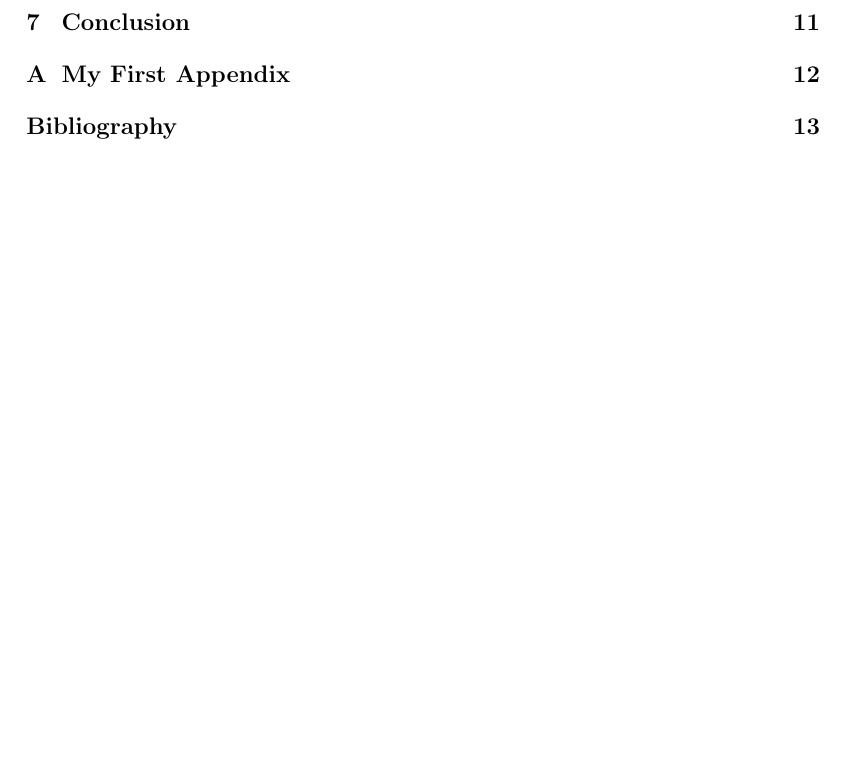
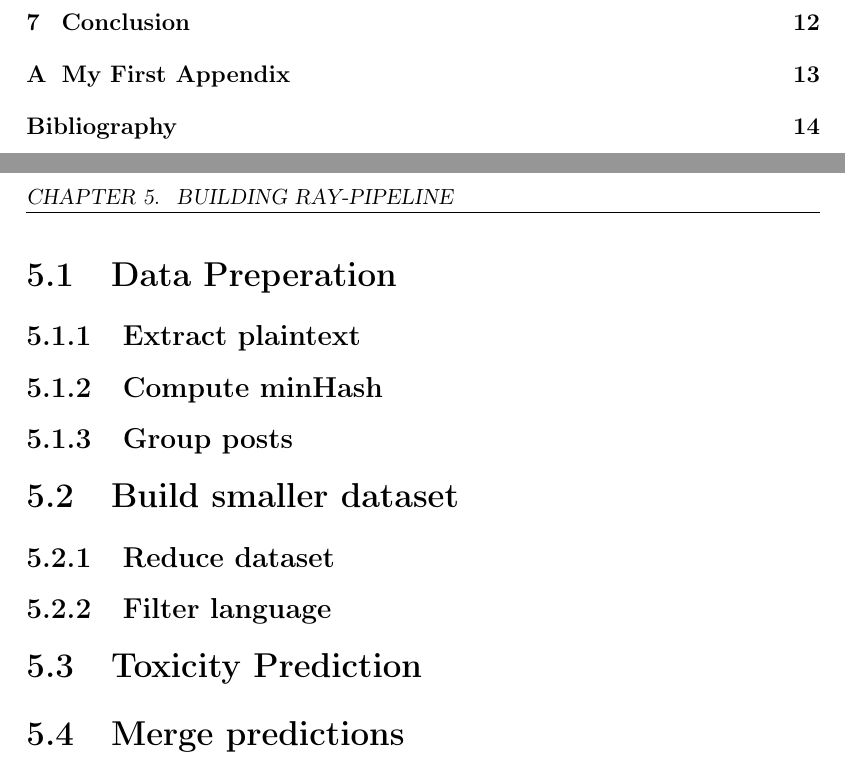
Before and after one commit to JKlueber/Toxicity-Analysis-Pipeline, a LaTeX thesis (latex/template/thesis.tex, which reads latex/template/chapter5.tex): part of page 4 of 17 before the commit and two parts of pages 4 and 14 of 18 after it, the two joined at a grey line, cut so that both start at the same text, the shorter picture padded with empty space. Compiled offline with pdfLaTeX.

Commit message:
updated chapter 5

```diff
--- a/latex/template/chapter5.tex
+++ b/latex/template/chapter5.tex
@@ -5,3 +5,16 @@ The construction of the Ray pipeline for predicting toxicity in posts involved a
 For the toxicity prediction we build a smaller dataset by retaining only the essential columns, namely the plaintext and the group identifiers, while discarding all other unnecessary columns. Because in our study we just focus This filtered dataset is then subjected to toxicity prediction using the selected model, in this case, the Detoxify unbiased model, which assigns toxicity scores to each post across various categories.
 
 After the toxicity predictions are completed, the results are merged back with the original, larger dataset, ensuring that the toxicity scores are aligned with the corresponding posts. Finally, the enriched dataset, now containing both the original data and the toxicity predictions, is written to a .parquet file for efficient storage and subsequent analysis. This structured pipeline not only streamlines the process of toxicity prediction but also ensures scalability and reproducibility, making it well-suited for analyzing large-scale datasets from online communities such as Mastodon.
+
+\section{Data Preperation}
+\subsection{Extract plaintext}
+\subsection{Compute minHash}
+\subsection{Group posts}
+
+\section{Build smaller dataset}
+\subsection{Reduce dataset}
+\subsection{Filter language}
+
+\section{Toxicity Prediction}
+
+\section{Merge predictions}
```
